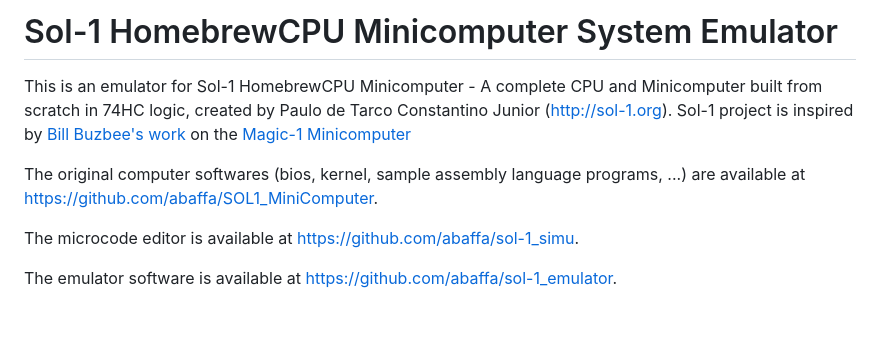
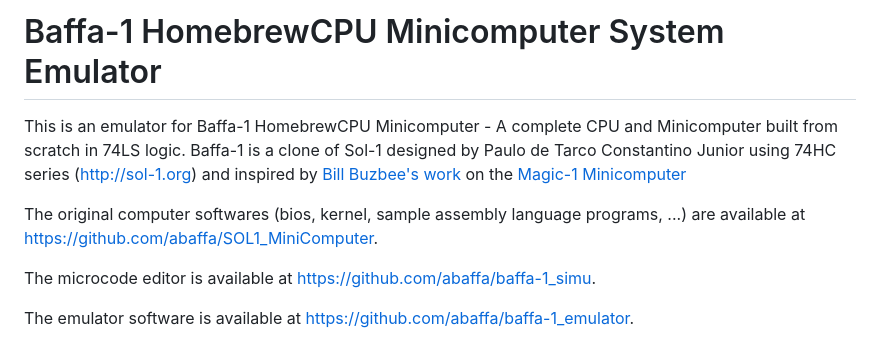
Before and after one commit to abaffa/baffa-1_emulator, a Markdown page: README.md, the part around the change printed below. Rendered like a GitHub page; blank space fills up the shorter version.

```diff
--- a/README.md
+++ b/README.md
@@ -1,10 +1,10 @@
-# Sol-1 HomebrewCPU Minicomputer System Emulator
+# Baffa-1 HomebrewCPU Minicomputer System Emulator
 
-This is an emulator for Sol-1 HomebrewCPU Minicomputer - A complete CPU and Minicomputer built from scratch in 74HC logic, created by Paulo de Tarco Constantino Junior (http://sol-1.org). Sol-1 project is inspired by [Bill Buzbee's work](http://homebrewcpu.com) on the [Magic-1 Minicomputer](http://www.magic-1.org/)
+This is an emulator for Baffa-1 HomebrewCPU Minicomputer - A complete CPU and Minicomputer built from scratch in 74LS logic. Baffa-1 is a clone of Sol-1 designed by Paulo de Tarco Constantino Junior using 74HC series (http://sol-1.org) and inspired by [Bill Buzbee's work](http://homebrewcpu.com) on the [Magic-1 Minicomputer](http://www.magic-1.org/)
 
 The original computer softwares (bios, kernel, sample assembly language programs, ...) are available at https://github.com/abaffa/SOL1_MiniComputer.
 
-The microcode editor is available at https://github.com/abaffa/sol-1_simu.
+The microcode editor is available at https://github.com/abaffa/baffa-1_simu.
 
-The emulator software is available at https://github.com/abaffa/sol-1_emulator.
+The emulator software is available at https://github.com/abaffa/baffa-1_emulator.
 
```
Also changed, not shown: other parts of README.md (+7 -3 lines), _images/painel_baffa-1.png (added), _images/painel_sol-1.png (added), _images/sol1_terminal.png (added).
